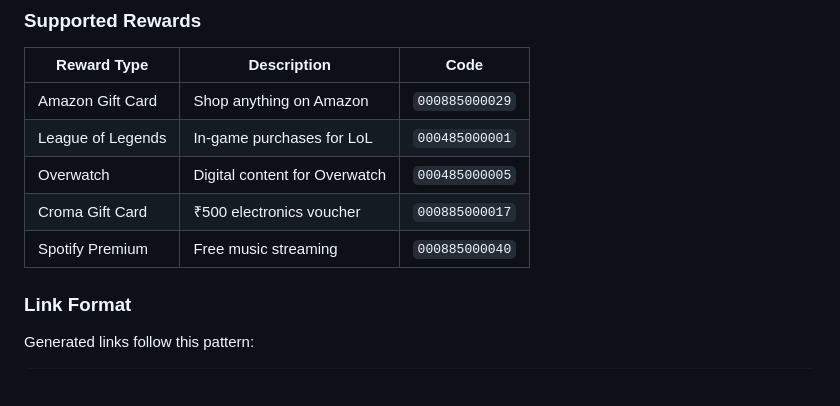
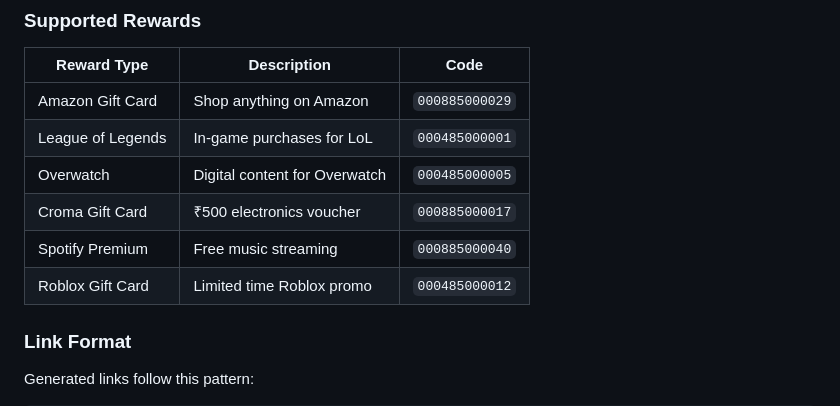
Before and after one commit to 5h4kun1/Microsoft-Rewards, a Markdown page: README.md, the part around the change. Drawn GitHub-style; blank space fills up the shorter version.

Commit message:
Update README.md
added roblux code

```diff
--- a/README.md
+++ b/README.md
@@ -67,6 +67,7 @@ Generate personalized Microsoft Rewards links with your custom terms - switch be
 | Overwatch | Digital content for Overwatch | `000485000005` |
 | Croma Gift Card | ₹500 electronics voucher | `000885000017` |
 | Spotify Premium | Free music streaming | `000885000040` |
+| Roblox Gift Card | Limited time Roblox promo | `000485000012` |
 
 ### Link Format
 
```
